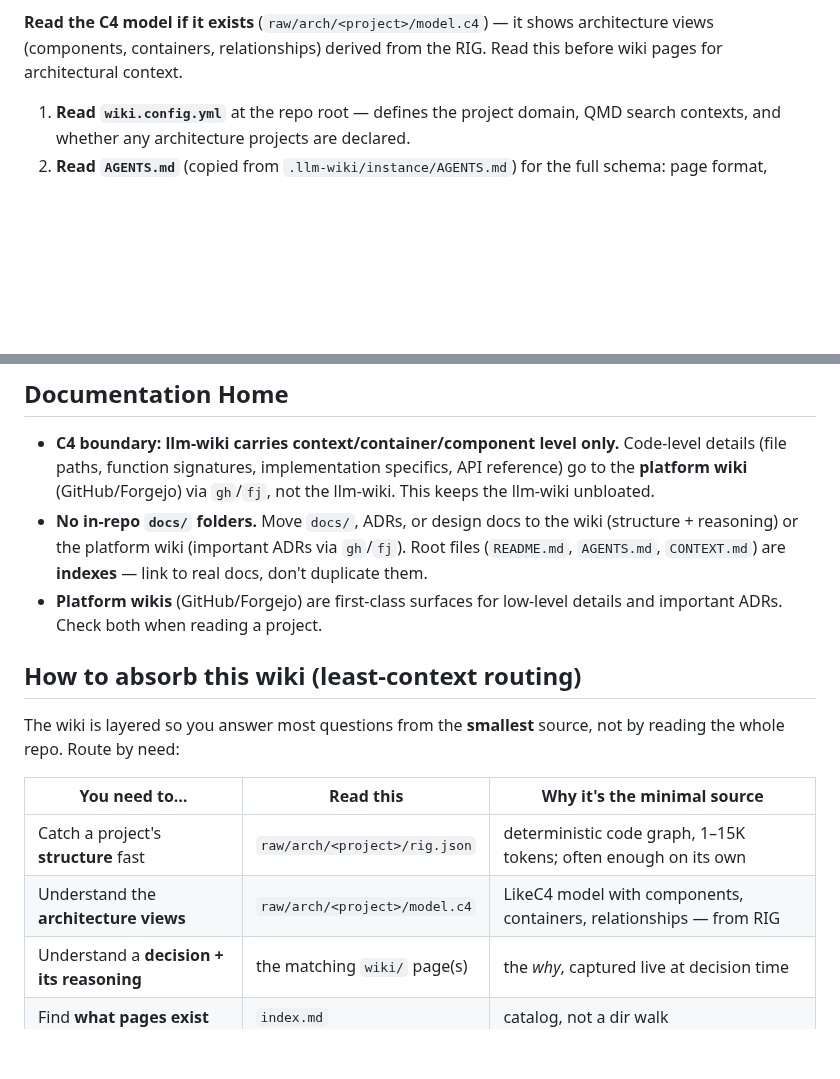
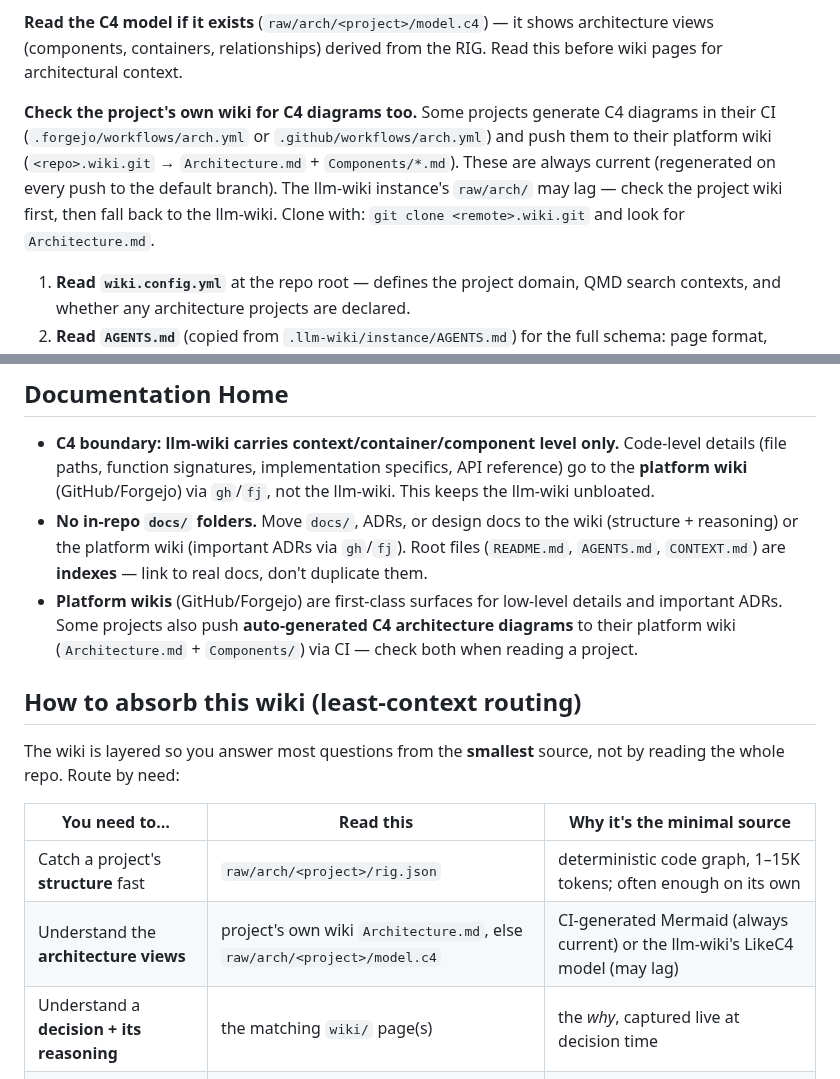
Before and after one commit to tibrezus/agents, a Markdown page: skills/wiki/SKILL.md, 2 parts joined by grey strips. Rendered like a GitHub page; blank space fills up the shorter version.

Commit message:
feat(wiki-skill): check project's own wiki for C4 diagrams
Projects that generate C4 diagrams in their CI push them to their platform
wiki (<repo>.wiki.git → Architecture.md + Components/). The skill now tells
agents to check the project wiki first (always current), then fall back to
the llm-wiki instance's raw/arch/ (may lag).

Updated: Before You Start, routing table, Documentation Home.

```diff
--- a/skills/wiki/SKILL.md
+++ b/skills/wiki/SKILL.md
@@ -26,6 +26,15 @@ directly. The routing table below shows the minimal source per need.
 **Read the C4 model if it exists** (`raw/arch/<project>/model.c4`) — it
 shows architecture views (components, containers, relationships) derived
 from the RIG. Read this before wiki pages for architectural context.
+
+**Check the project's own wiki for C4 diagrams too.** Some projects generate
+C4 diagrams in their CI (`.forgejo/workflows/arch.yml` or
+`.github/workflows/arch.yml`) and push them to their platform wiki
+(`<repo>.wiki.git` → `Architecture.md` + `Components/*.md`). These are always
+current (regenerated on every push to the default branch). The llm-wiki
+instance's `raw/arch/` may lag — check the project wiki first, then fall
+back to the llm-wiki. Clone with: `git clone <remote>.wiki.git` and look
+for `Architecture.md`.
 
 1. **Read `wiki.config.yml`** at the repo root — defines the project domain,
    QMD search contexts, and whether any architecture projects are declared.
@@ -58,7 +67,9 @@ Never skip these files. They define the wiki's structure.
   `gh`/`fj`). Root files (`README.md`, `AGENTS.md`, `CONTEXT.md`) are
   **indexes** — link to real docs, don't duplicate them.
 - **Platform wikis** (GitHub/Forgejo) are first-class surfaces for low-level
-  details and important ADRs. Check both when reading a project.
+  details and important ADRs. Some projects also push **auto-generated C4
+  architecture diagrams** to their platform wiki (`Architecture.md` +
+  `Components/`) via CI — check both when reading a project.
 
 ## How to absorb this wiki (least-context routing)
 
@@ -68,7 +79,7 @@ not by reading the whole repo. Route by need:
 | You need to… | Read this | Why it's the minimal source |
 |---|---|---|
 | Catch a project's **structure** fast | `raw/arch/<project>/rig.json` | deterministic code graph, 1–15K tokens; often enough on its own |
-| Understand the **architecture views** | `raw/arch/<project>/model.c4` | LikeC4 model with components, containers, relationships — from RIG |
+| Understand the **architecture views** | project's own wiki `Architecture.md`, else `raw/arch/<project>/model.c4` | CI-generated Mermaid (always current) or the llm-wiki's LikeC4 model (may lag) |
 | Understand a **decision + its reasoning** | the matching `wiki/` page(s) | the *why*, captured live at decision time |
 | Find **what pages exist** | `index.md` | catalog, not a dir walk |
 | See **what changed recently** | `log.md` | append-only activity |
```
